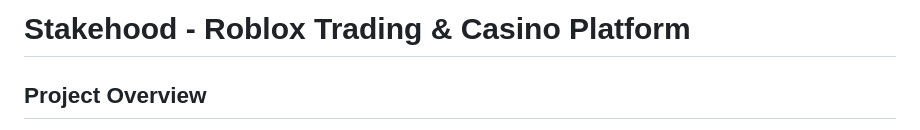
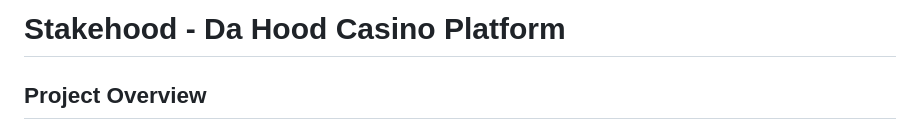
Before and after one commit to sx65/stakehood, a Markdown page: README.md, the part around the change. GitHub-like rendering.

```diff
--- a/README.md
+++ b/README.md
@@ -1,4 +1,4 @@
-# Stakehood - Roblox Trading & Casino Platform
+# Stakehood - Da Hood Casino Platform
 
 ## Project Overview
 
```
